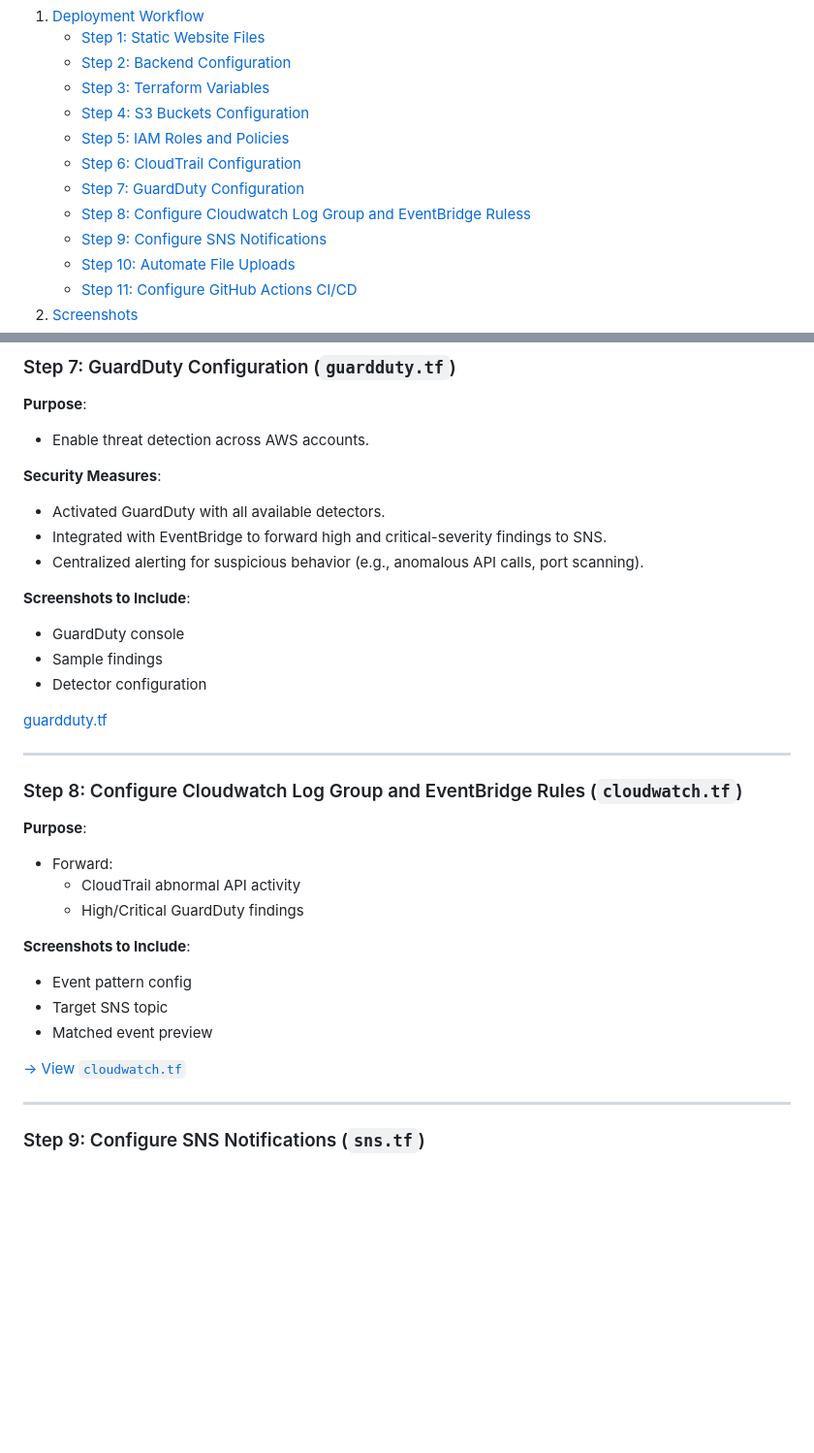
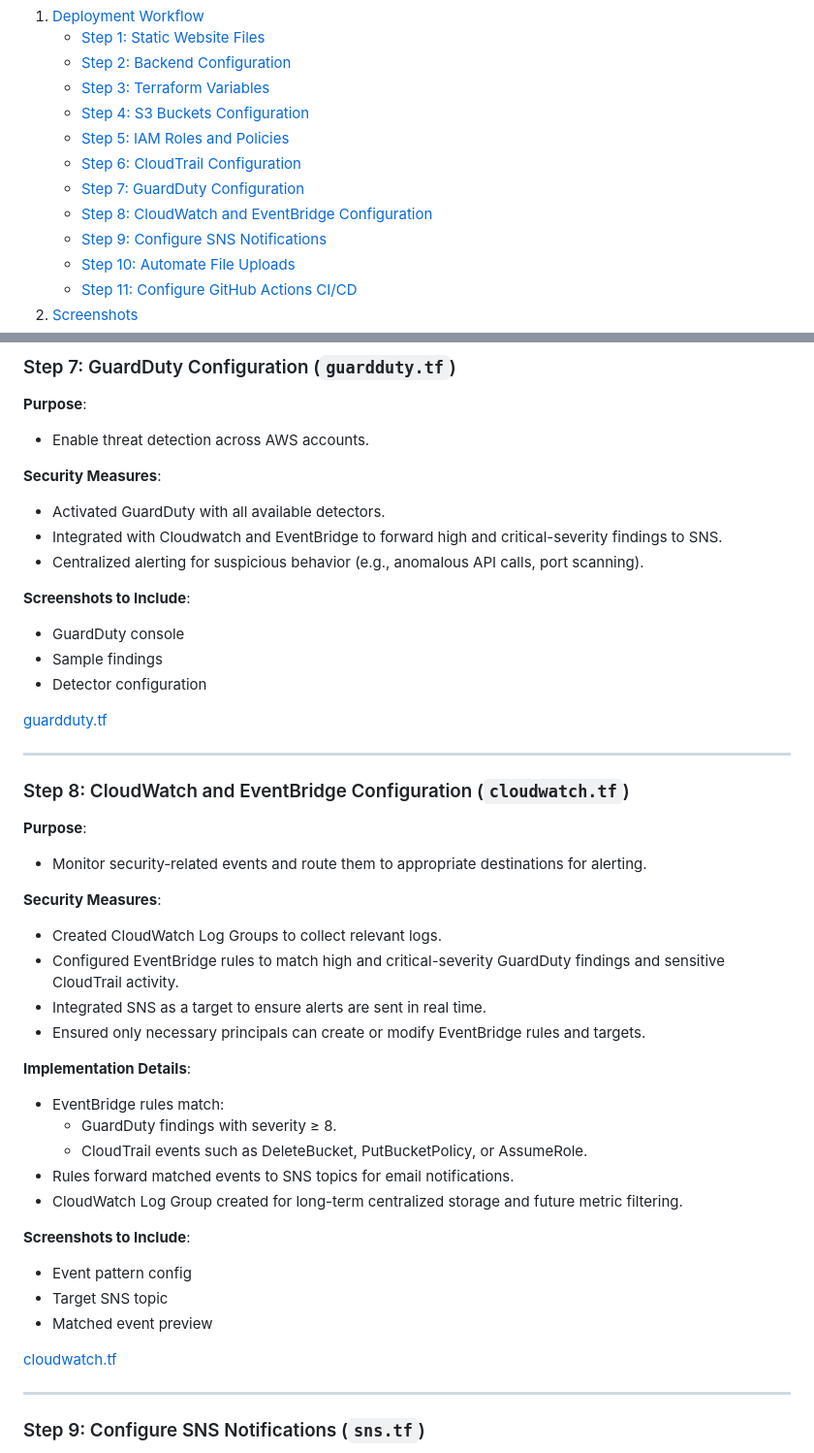
Before and after one commit to monrdeme/secure-static-site-aws, a Markdown page: README.md, 2 parts joined by grey strips. Shown at 97% size. Rendered like a GitHub page; blank space fills up the shorter version.

Commit message:
Update README.md
step 8

```diff
--- a/README.md
+++ b/README.md
@@ -51,7 +51,7 @@ Before you begin, ensure you have the following:
     - [Step 5: IAM Roles and Policies](#step-iam-roles-and-policies)
     - [Step 6: CloudTrail Configuration](#step-6-cloudtrail-configuration)
     - [Step 7: GuardDuty Configuration](#step-7-guardduty-configuration)
-    - [Step 8: Configure Cloudwatch Log Group and EventBridge Ruless](#step-8-configure-cloudwatch-log-group-and-eventbridge-rules)
+    - [Step 8: CloudWatch and EventBridge Configuration](#step-8-configure-cloudwatch-log-group-and-eventbridge-rules)
     - [Step 9: Configure SNS Notifications](#step-9-configure-sns-notifications)
     - [Step 10: Automate File Uploads](#step-10-automate-file-uploads)
     - [Step 11: Configure GitHub Actions CI/CD](#step-11-configure-github-actions-cicd)
@@ -216,7 +216,7 @@ Before you begin, ensure you have the following:
 
 **Security Measures**:
 - Activated GuardDuty with all available detectors.
-- Integrated with EventBridge to forward high and critical-severity findings to SNS.
+- Integrated with Cloudwatch and EventBridge to forward high and critical-severity findings to SNS.
 - Centralized alerting for suspicious behavior (e.g., anomalous API calls, port scanning).
 
 **Screenshots to Include**:
@@ -228,19 +228,30 @@ Before you begin, ensure you have the following:
 
 ---
 
-### Step 8: Configure Cloudwatch Log Group and EventBridge Rules (`cloudwatch.tf`)
+### Step 8: CloudWatch and EventBridge Configuration (`cloudwatch.tf`)
 
 **Purpose**:
-- Forward:
-  - CloudTrail abnormal API activity
-  - High/Critical GuardDuty findings
+- Monitor security-related events and route them to appropriate destinations for alerting.
+
+**Security Measures**:
+- Created CloudWatch Log Groups to collect relevant logs.
+- Configured EventBridge rules to match high and critical-severity GuardDuty findings and sensitive CloudTrail activity.
+- Integrated SNS as a target to ensure alerts are sent in real time.
+- Ensured only necessary principals can create or modify EventBridge rules and targets.
+
+**Implementation Details**:
+- EventBridge rules match:
+    - GuardDuty findings with severity ≥ 8.
+    - CloudTrail events such as DeleteBucket, PutBucketPolicy, or AssumeRole.
+- Rules forward matched events to SNS topics for email notifications.
+- CloudWatch Log Group created for long-term centralized storage and future metric filtering.
 
 **Screenshots to Include**:
 - Event pattern config
 - Target SNS topic
 - Matched event preview
 
-[→ View `cloudwatch.tf`](https://github.com/monrdeme/secure-static-site-aws/blob/main/terraform/cloudwatch.tf)
+[cloudwatch.tf](https://github.com/monrdeme/secure-static-site-aws/blob/main/terraform/cloudwatch.tf)
 
 ---
 
```
